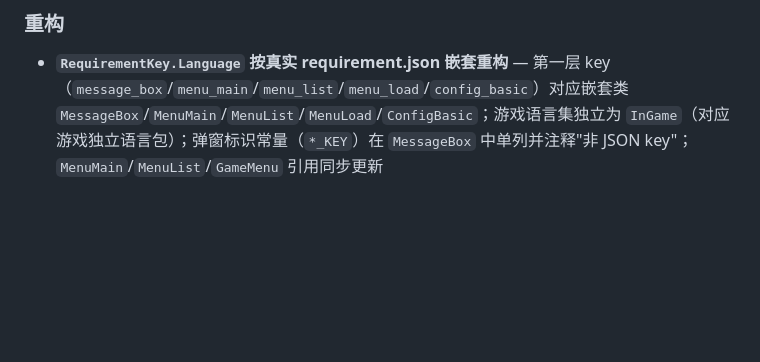
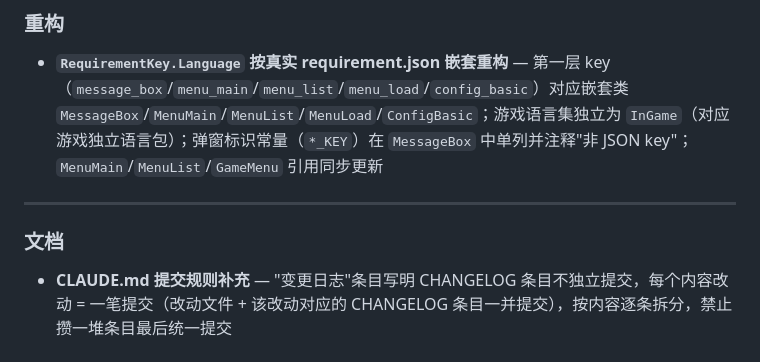
Before and after one commit to BrainLeech198/hujiugame.qingfeng, a Markdown page: develop/CHANGELOG.md, the part around the change. Drawn GitHub-style; blank space fills up the shorter version.

Commit message:
文档(CLAUDE): 补充提交规范，CHANGELOG 条目随改动一并提交
CLAUDE.md 变更日志条目写明：CHANGELOG 条目不独立提交，
每个内容改动 = 一笔提交（改动文件 + 对应条目一并提交），
按内容逐条拆分，禁止攒一堆条目最后统一提交。

Co-Authored-By: Claude Opus 4.7 <noreply@anthropic.com>

```diff
--- a/develop/CHANGELOG.md
+++ b/develop/CHANGELOG.md
@@ -30,6 +30,12 @@
 ### 重构
 
 - **`RequirementKey.Language` 按真实 requirement.json 嵌套重构** — 第一层 key（`message_box`/`menu_main`/`menu_list`/`menu_load`/`config_basic`）对应嵌套类 `MessageBox`/`MenuMain`/`MenuList`/`MenuLoad`/`ConfigBasic`；游戏语言集独立为 `InGame`（对应游戏独立语言包）；弹窗标识常量（`*_KEY`）在 `MessageBox` 中单列并注释"非 JSON key"；`MenuMain`/`MenuList`/`GameMenu` 引用同步更新
+
+---
+
+### 文档
+
+- **CLAUDE.md 提交规则补充** — "变更日志"条目写明 CHANGELOG 条目不独立提交，每个内容改动 = 一笔提交（改动文件 + 该改动对应的 CHANGELOG 条目一并提交），按内容逐条拆分，禁止攒一堆条目最后统一提交
 
 ## 2026-08-06 — 官方语言/主题 Internal 句柄化 + 默认配置损坏恢复预想方案入库 + 版权素材清理替换 + 文件后缀关联补全与四类资源包注册 + 启动器单实例限制 + 启动器源码整理 + 启动器说明文档同步
 
```
Also changed, not shown: CLAUDE.md (+1 -1 lines).
